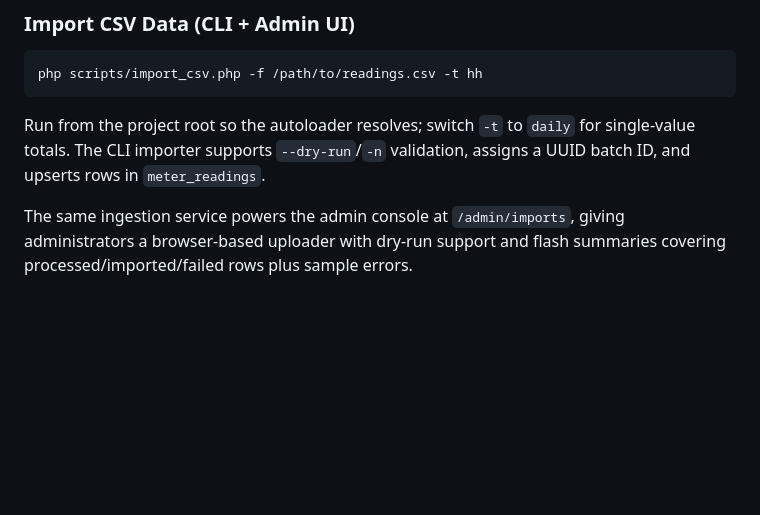
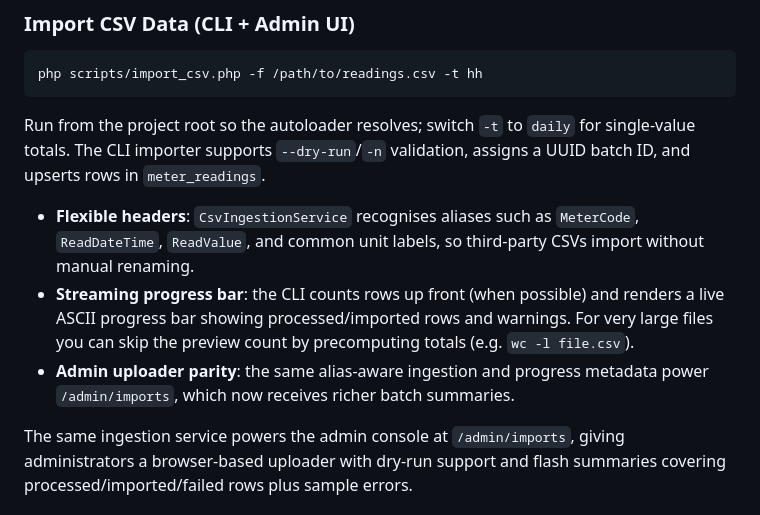
Before and after one commit to irlam/Eclectyc-Energy, a Markdown page: README.md, the part around the change. Rendered like a GitHub page; blank space fills up the shorter version.

Commit message:
feat: Enhance CSV ingestion with flexible header aliasing and live progress tracking

````diff
--- a/README.md
+++ b/README.md
@@ -204,6 +204,10 @@ php scripts/import_csv.php -f /path/to/readings.csv -t hh
 ```
 Run from the project root so the autoloader resolves; switch `-t` to `daily` for single-value totals. The CLI importer supports `--dry-run`/`-n` validation, assigns a UUID batch ID, and upserts rows in `meter_readings`.
 
+- **Flexible headers**: `CsvIngestionService` recognises aliases such as `MeterCode`, `ReadDateTime`, `ReadValue`, and common unit labels, so third-party CSVs import without manual renaming.
+- **Streaming progress bar**: the CLI counts rows up front (when possible) and renders a live ASCII progress bar showing processed/imported rows and warnings. For very large files you can skip the preview count by precomputing totals (e.g. `wc -l file.csv`).
+- **Admin uploader parity**: the same alias-aware ingestion and progress metadata power `/admin/imports`, which now receives richer batch summaries.
+
 The same ingestion service powers the admin console at `/admin/imports`, giving administrators a browser-based uploader with dry-run support and flash summaries covering processed/imported/failed rows plus sample errors.
 
 ### Run Aggregations
````
Also changed, not shown: STATUS.md (+1 -1 lines).
